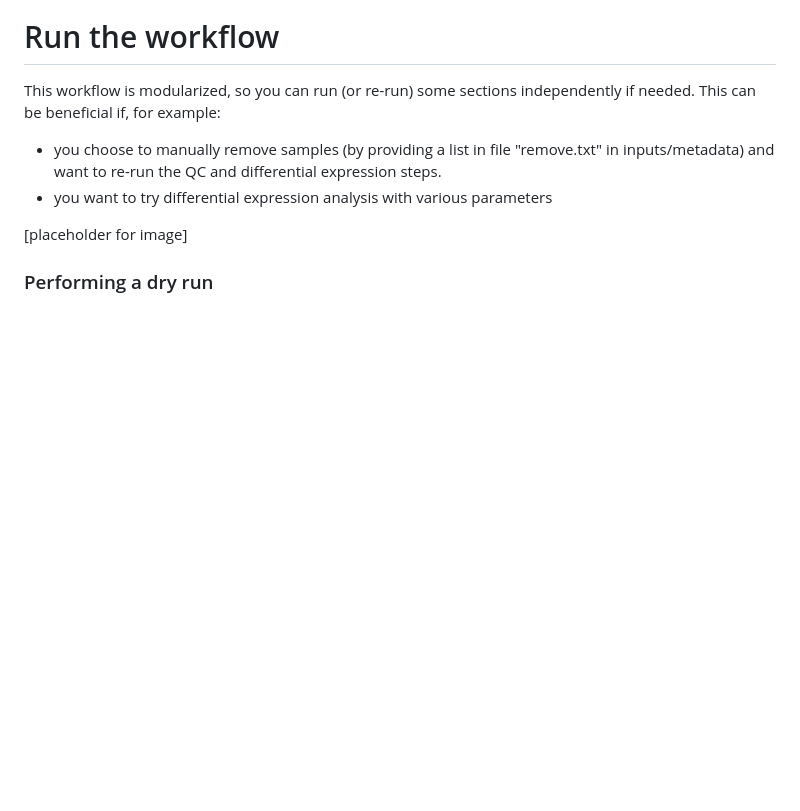
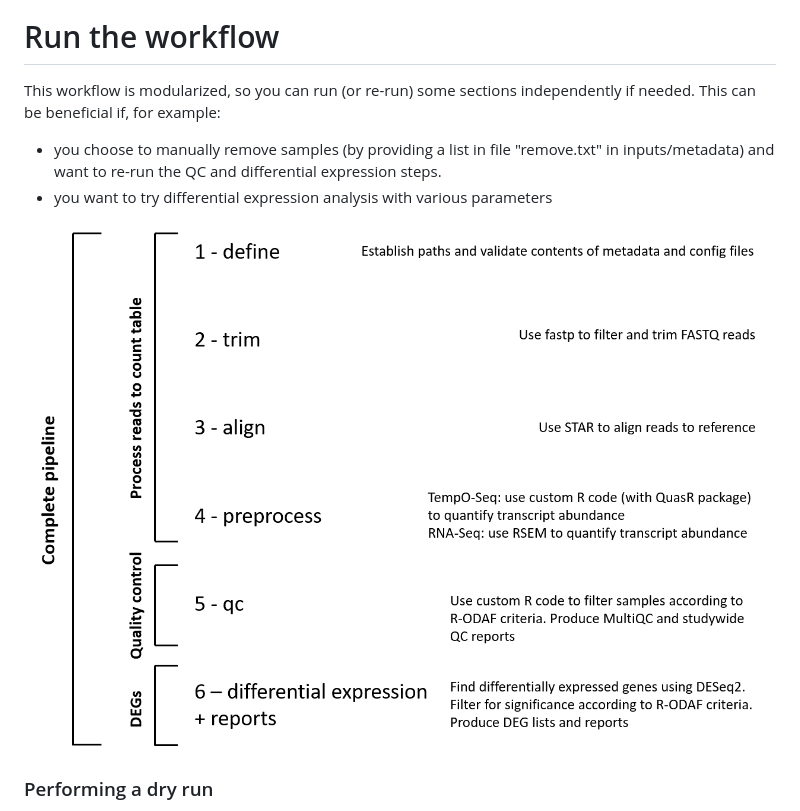
Before and after one commit to R-ODAF/R-ODAF_Health_Canada, a Markdown page: README.md, the part around the change. Drawn GitHub-style; pictures changed too: pipeline_figure.png (added); blank space fills up the shorter version.

Commit message:
add image to readme

```diff
--- a/README.md
+++ b/README.md
@@ -170,7 +170,7 @@ This workflow is modularized, so you can run (or re-run) some sections independe
 - you want to try differential expression analysis with various parameters
 
 
-[placeholder for image]
+![pipeline_image](pipeline_figure.png)
 
 ### Performing a dry run
 We strongly recommend using snakemake's dry run functionality to check for errors before beginning an actual run. (See https://snakemake.readthedocs.io/en/v5.1.5/executable.html).
```
